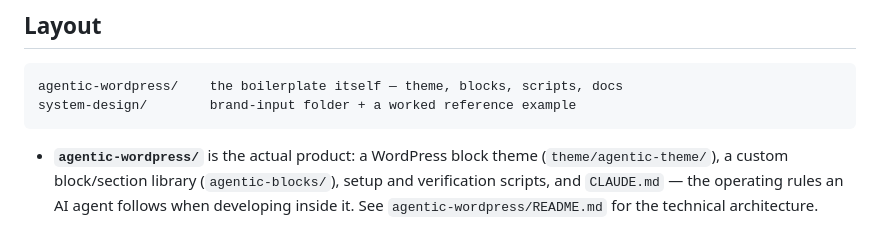
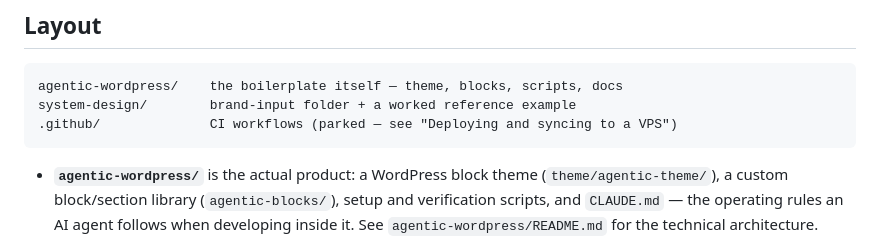
Before and after one commit to ayoubomari/agentic-wordpress-boilerplate, a Markdown page: README.md, the part around the change. GitHub-like rendering.

````diff
--- a/README.md
+++ b/README.md
@@ -28,6 +28,7 @@ cloneable starting point that:
 ```
 agentic-wordpress/    the boilerplate itself — theme, blocks, scripts, docs
 system-design/        brand-input folder + a worked reference example
+.github/              CI workflows (parked — see "Deploying and syncing to a VPS")
 ```
 
 - **`agentic-wordpress/`** is the actual product: a WordPress block theme
````
Also changed, not shown: agentic-wordpress/CLAUDE.md (+3 -2 lines), agentic-wordpress/README.md (+6 -6 lines).
